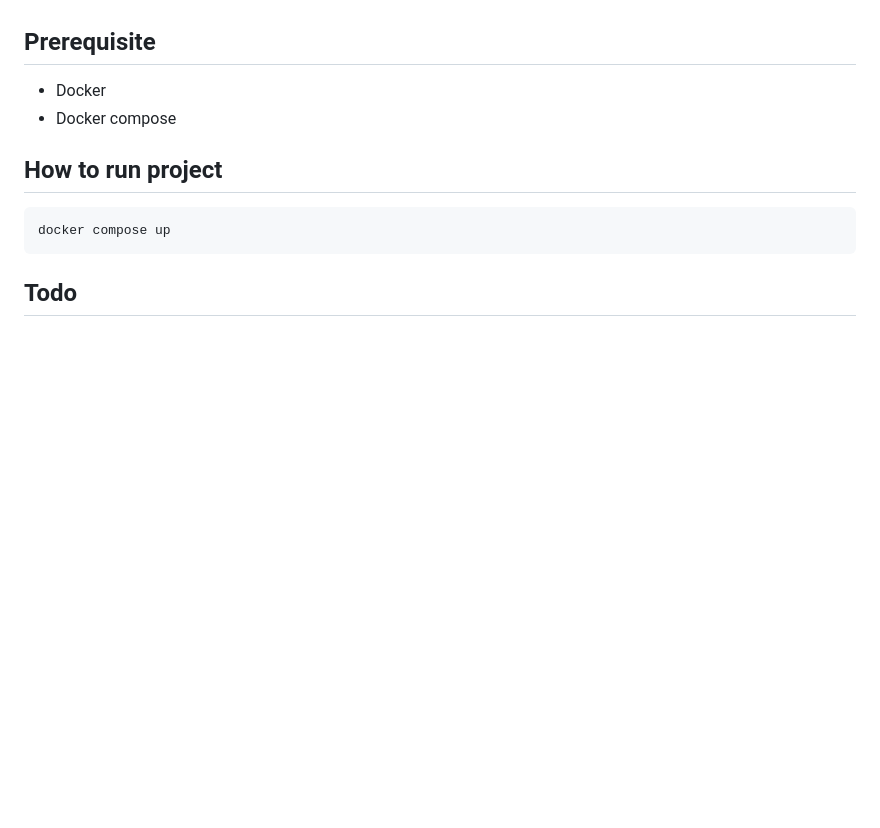
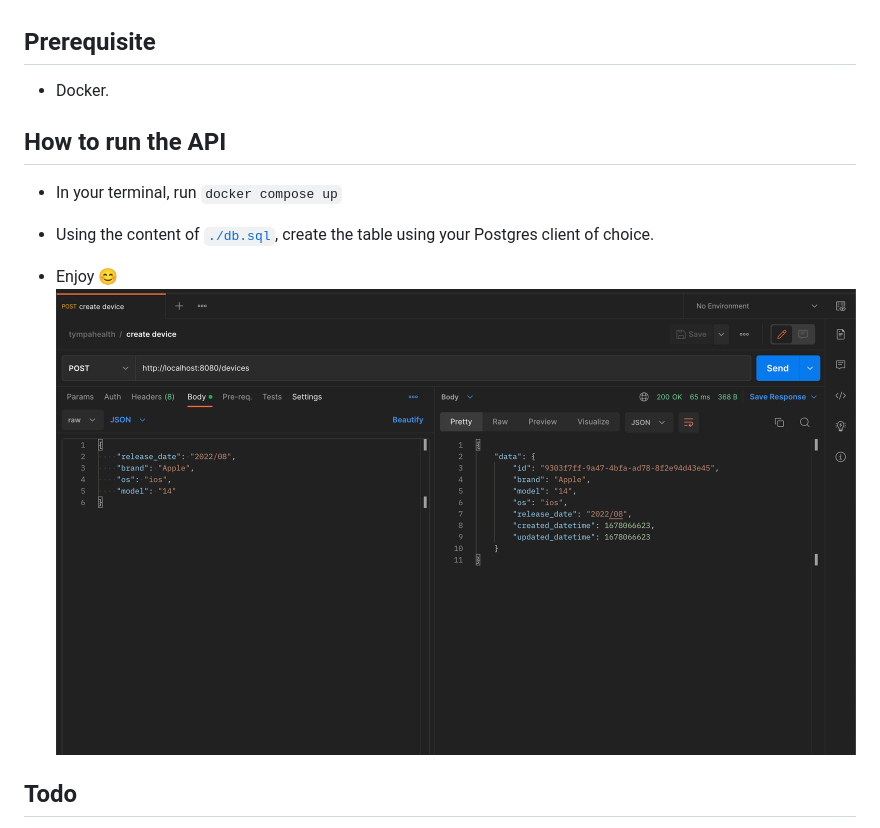
Before and after one commit to iamuzor/tympahealth-exercise, a Markdown page: README.md, the part around the change. GitHub-like rendering; pictures changed too: screenshot.png (added); blank space fills up the shorter version.

````diff
--- a/README.md
+++ b/README.md
@@ -4,14 +4,16 @@ A service for managing devices. Built in PHP using the Slim Framework.
 
 ## Prerequisite
 
-- Docker
-- Docker compose
+- Docker.
 
-## How to run project
+## How to run the API
 
-```
-docker compose up
-```
+- In your terminal, run `docker compose up`
+
+- Using the content of [`./db.sql`](`./db.sql`), create the table using your Postgres client of choice.
+
+- Enjoy 😊
+  ![postman screenshot](./screenshot.png)
 
 ## Todo
 
````
